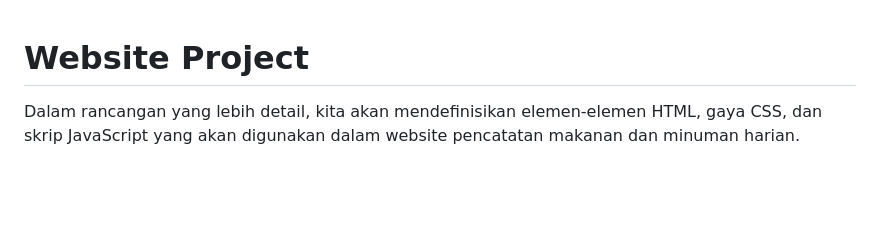
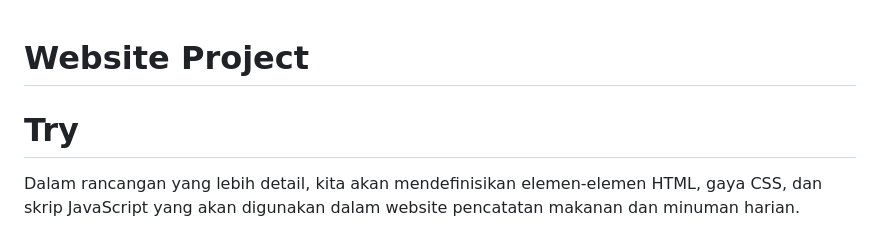
Before and after one commit to Hafidzurr/Anatomy-website, a Markdown page: README.md, the part around the change. GitHub-like rendering; blank space fills up the shorter version.

Commit message:
try created change

```diff
--- a/README.md
+++ b/README.md
@@ -1,4 +1,6 @@
 # Website Project
+
+# Try
 
 Dalam rancangan yang lebih detail, kita akan mendefinisikan elemen-elemen HTML, gaya CSS, dan skrip JavaScript yang akan digunakan dalam website pencatatan makanan dan minuman harian.
 
```
